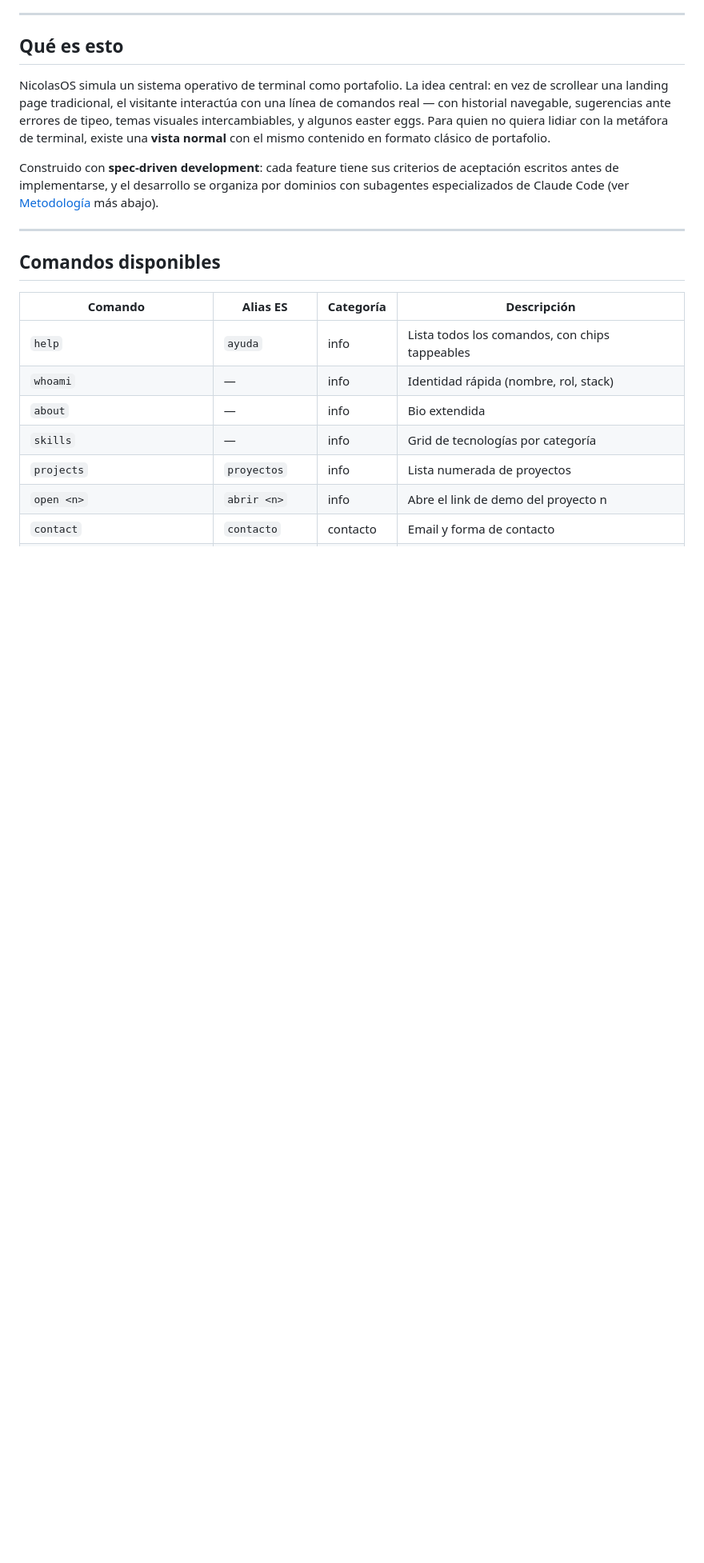
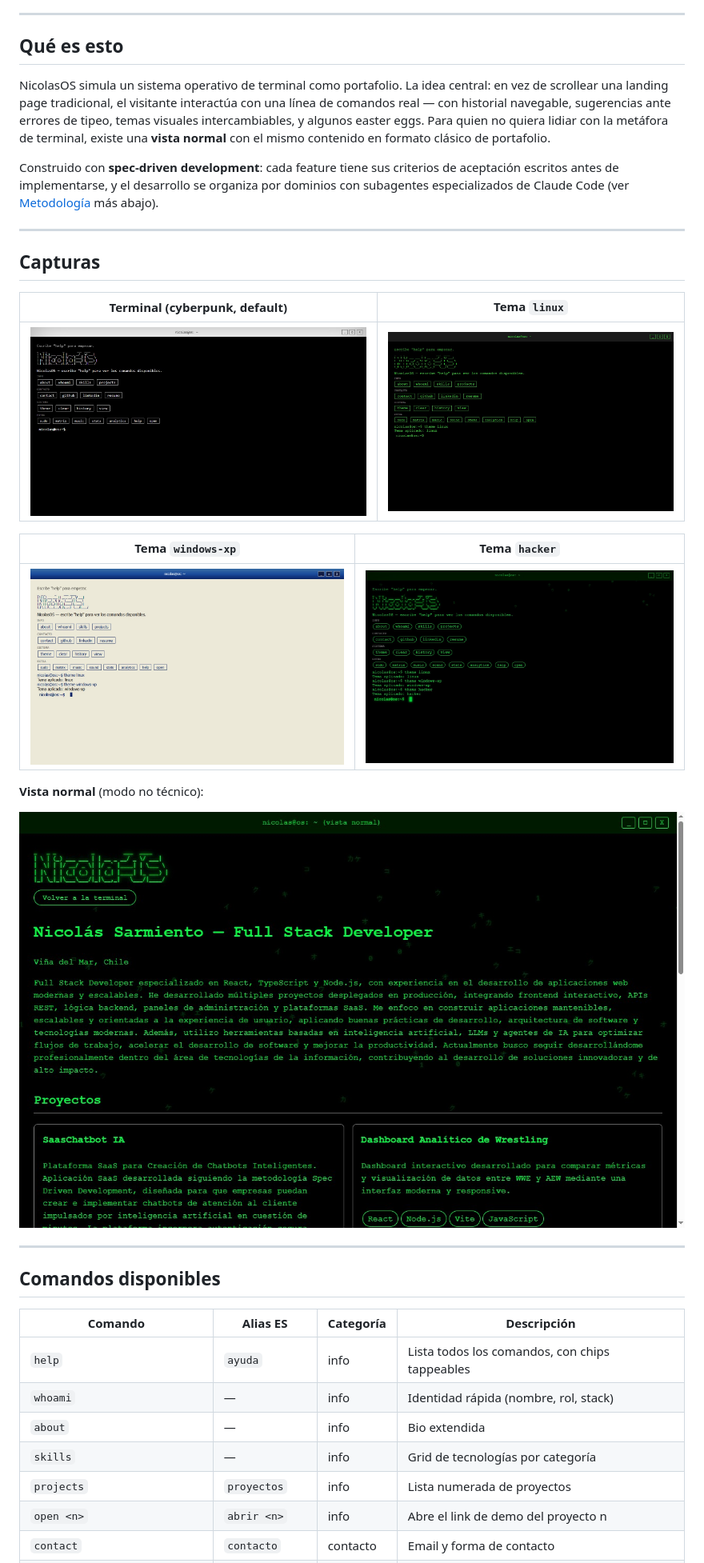
Before and after one commit to nicolassarmiento28/NicolasOS, a Markdown page: README.md, the part around the change printed below. Shown: that part at 80% size. Drawn GitHub-style; pictures changed too: docs/theme-hacker.jpg (added), docs/theme-linux.jpg (added), docs/theme-windows-xp.jpg (added); blank space fills up the shorter version.

Commit message:
docs: agrega capturas de los 4 temas y la vista normal al README

```diff
--- a/README.md
+++ b/README.md
@@ -50,6 +51,22 @@ Construido con **spec-driven development**: cada feature tiene sus
 criterios de aceptación escritos antes de implementarse, y el desarrollo se
 organiza por dominios con subagentes especializados de Claude Code (ver
 [Metodología](#metodología-spec-driven-development) más abajo).
+
+---
+
+## Capturas
+
+| Terminal (cyberpunk, default) | Tema `linux` |
+|---|---|
+| ![Tema cyberpunk](./docs/screenshot.jpg) | ![Tema linux](./docs/theme-linux.jpg) |
+
+| Tema `windows-xp` | Tema `hacker` |
+|---|---|
+| ![Tema windows-xp](./docs/theme-windows-xp.jpg) | ![Tema hacker](./docs/theme-hacker.jpg) |
+
+**Vista normal** (modo no técnico):
+
+![Vista normal](./docs/vista-normal.jpg)
 
 ---
 
```
Also changed, not shown: other parts of README.md (+1 -0 lines).
